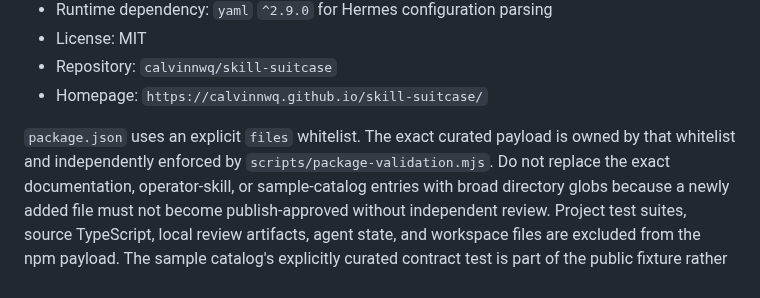
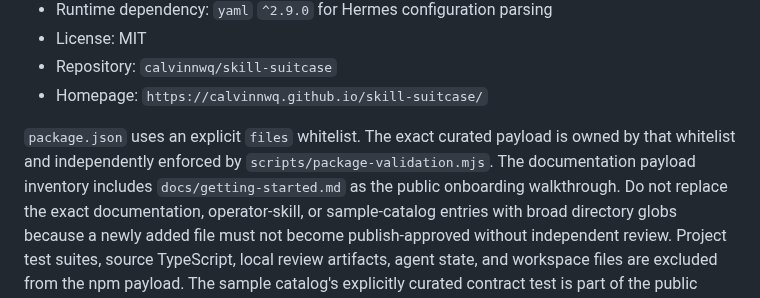
Before and after one commit to calvinnwq/skill-suitcase, a Markdown page: docs/release-readiness.md, the part around the change. Drawn GitHub-style.

Commit message:
no-mistakes: apply CI fixes

```diff
--- a/docs/release-readiness.md
+++ b/docs/release-readiness.md
@@ -83,6 +83,7 @@ decision; it is not inferred from routine Release Please output.
 
 `package.json` uses an explicit `files` whitelist.
 The exact curated payload is owned by that whitelist and independently enforced by `scripts/package-validation.mjs`.
+The documentation payload inventory includes `docs/getting-started.md` as the public onboarding walkthrough.
 Do not replace the exact documentation, operator-skill, or sample-catalog entries with broad directory globs because a newly added file must not become publish-approved without independent review.
 Project test suites, source TypeScript, local review artifacts, agent state, and workspace files are excluded from the npm payload.
 The sample catalog's explicitly curated contract test is part of the public fixture rather than the project test suite.
```
